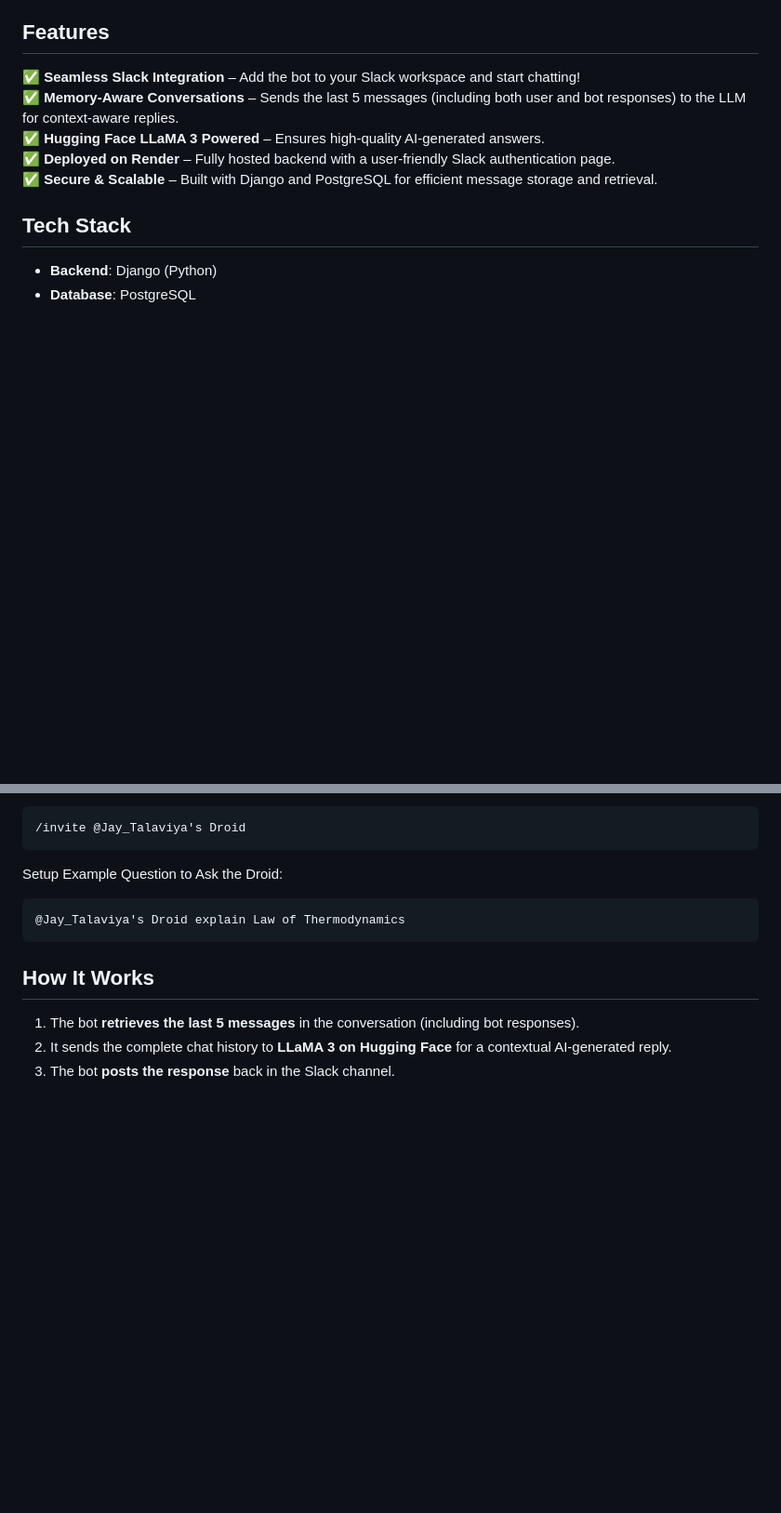
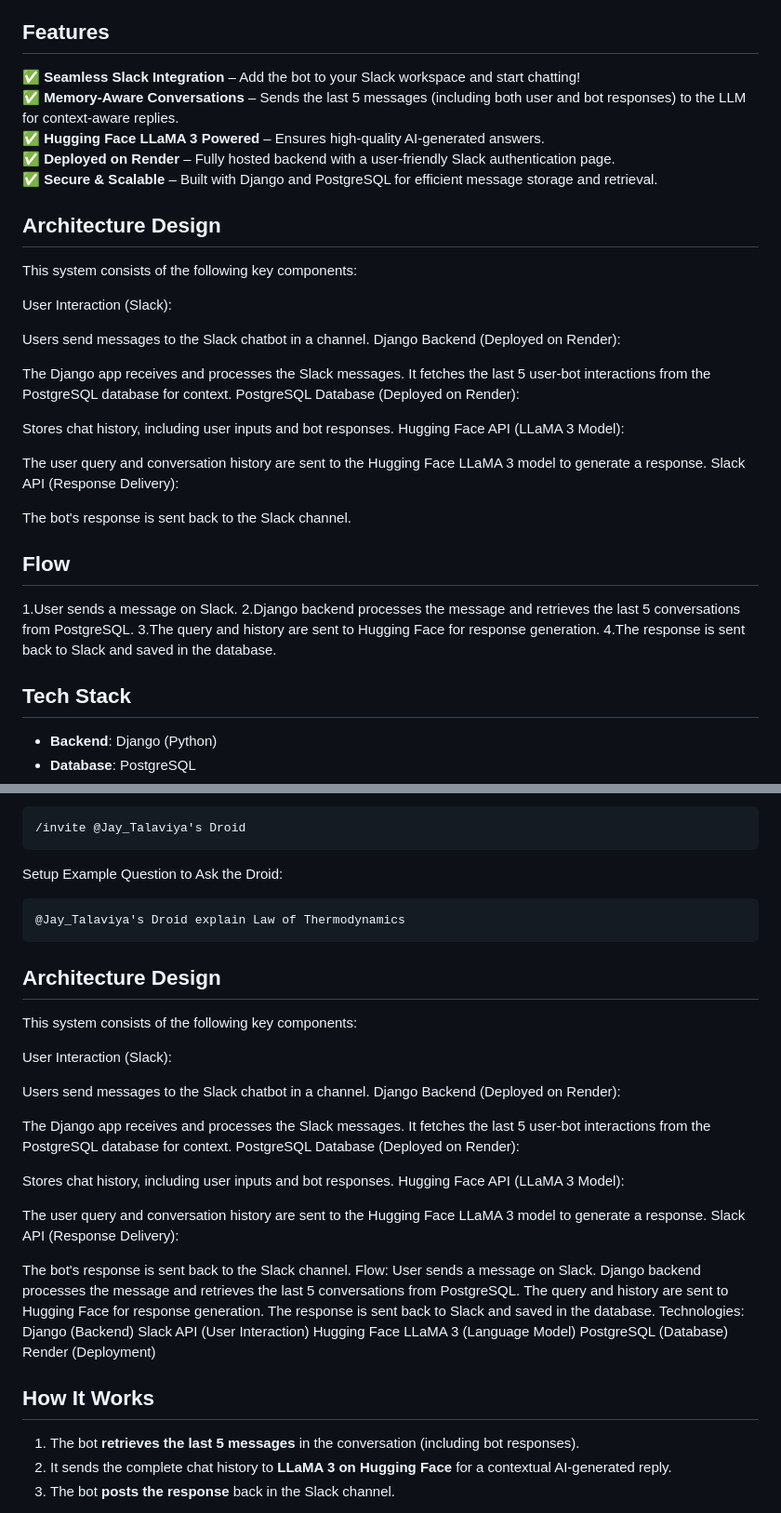
Before and after one commit to TALAVIYAJAY/chatslack, a Markdown page: README.md, 2 parts joined by grey strips. Shown: that part at 93% size. GitHub-like rendering; blank space fills up the shorter version.

````diff
--- a/README.md
+++ b/README.md
@@ -10,6 +10,32 @@ Jay_Talaviya's Droid is an AI-powered Slack chatbot that listens to tagged quest
 ✅ **Hugging Face LLaMA 3 Powered** – Ensures high-quality AI-generated answers.
 ✅ **Deployed on Render** – Fully hosted backend with a user-friendly Slack authentication page.
 ✅ **Secure & Scalable** – Built with Django and PostgreSQL for efficient message storage and retrieval.
+
+## **Architecture Design**
+This system consists of the following key components:
+
+User Interaction (Slack):
+
+Users send messages to the Slack chatbot in a channel.
+Django Backend (Deployed on Render):
+
+The Django app receives and processes the Slack messages.
+It fetches the last 5 user-bot interactions from the PostgreSQL database for context.
+PostgreSQL Database (Deployed on Render):
+
+Stores chat history, including user inputs and bot responses.
+Hugging Face API (LLaMA 3 Model):
+
+The user query and conversation history are sent to the Hugging Face LLaMA 3 model to generate a response.
+Slack API (Response Delivery):
+
+The bot's response is sent back to the Slack channel.
+
+## **Flow**
+1.User sends a message on Slack.
+2.Django backend processes the message and retrieves the last 5 conversations from PostgreSQL.
+3.The query and history are sent to Hugging Face for response generation.
+4.The response is sent back to Slack and saved in the database.
 
 ## **Tech Stack**
 - **Backend**: Django (Python)
@@ -76,6 +102,37 @@ Setup Example Question to Ask the Droid:
 @Jay_Talaviya's Droid explain Law of Thermodynamics
 ```
 
+## **Architecture Design**
+This system consists of the following key components:
+
+User Interaction (Slack):
+
+Users send messages to the Slack chatbot in a channel.
+Django Backend (Deployed on Render):
+
+The Django app receives and processes the Slack messages.
+It fetches the last 5 user-bot interactions from the PostgreSQL database for context.
+PostgreSQL Database (Deployed on Render):
+
+Stores chat history, including user inputs and bot responses.
+Hugging Face API (LLaMA 3 Model):
+
+The user query and conversation history are sent to the Hugging Face LLaMA 3 model to generate a response.
+Slack API (Response Delivery):
+
+The bot's response is sent back to the Slack channel.
+Flow:
+User sends a message on Slack.
+Django backend processes the message and retrieves the last 5 conversations from PostgreSQL.
+The query and history are sent to Hugging Face for response generation.
+The response is sent back to Slack and saved in the database.
+Technologies:
+Django (Backend)
+Slack API (User Interaction)
+Hugging Face LLaMA 3 (Language Model)
+PostgreSQL (Database)
+Render (Deployment)
+
 ## **How It Works**
 1. The bot **retrieves the last 5 messages** in the conversation (including bot responses).
 2. It sends the complete chat history to **LLaMA 3 on Hugging Face** for a contextual AI-generated reply.
````
